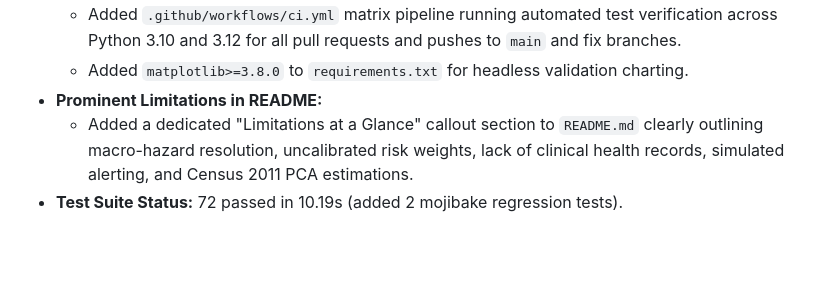
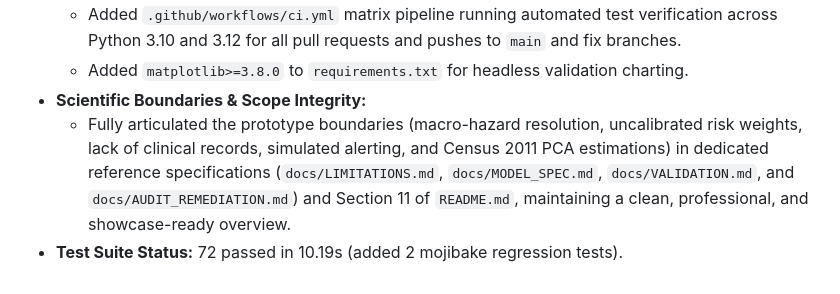
Before and after one commit to Lovish-creator/sih-heat-risk, a Markdown page: docs/AUDIT_REMEDIATION.md, the part around the change. Drawn GitHub-style; blank space fills up the shorter version.

```diff
--- a/docs/AUDIT_REMEDIATION.md
+++ b/docs/AUDIT_REMEDIATION.md
@@ -135,6 +135,6 @@ The official SIH 2026 presentation slide deck for this project is frozen and can
 - **Continuous Integration (CI):**
   - Added `.github/workflows/ci.yml` matrix pipeline running automated test verification across Python 3.10 and 3.12 for all pull requests and pushes to `main` and fix branches.
   - Added `matplotlib>=3.8.0` to `requirements.txt` for headless validation charting.
-- **Prominent Limitations in README:**
-  - Added a dedicated "Limitations at a Glance" callout section to `README.md` clearly outlining macro-hazard resolution, uncalibrated risk weights, lack of clinical health records, simulated alerting, and Census 2011 PCA estimations.
+- **Scientific Boundaries & Scope Integrity:**
+  - Fully articulated the prototype boundaries (macro-hazard resolution, uncalibrated risk weights, lack of clinical records, simulated alerting, and Census 2011 PCA estimations) in dedicated reference specifications (`docs/LIMITATIONS.md`, `docs/MODEL_SPEC.md`, `docs/VALIDATION.md`, and `docs/AUDIT_REMEDIATION.md`) and Section 11 of `README.md`, maintaining a clean, professional, and showcase-ready overview.
 - **Test Suite Status:** 72 passed in 10.19s (added 2 mojibake regression tests).
```
Also changed, not shown: README.md (+0 -17 lines).
